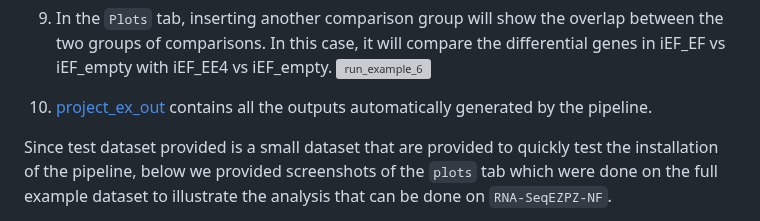
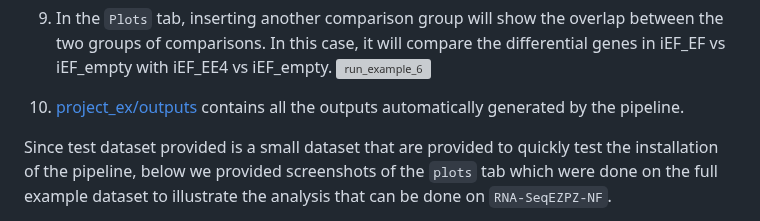
Before and after one commit to yzhang18/RNA-SeqEZPZ-NF, a Markdown page: README.md, the part around the change. Rendered like a GitHub page; grey boxes are pictures that could not be loaded.

````diff
--- a/README.md
+++ b/README.md
@@ -142,7 +142,7 @@ These are the steps to get human hg19 references to run this pipeline.
    In this case, it will compare the differential genes in iEF_EF vs iEF_empty with iEF_EE4 vs iEF_empty.
    ![run_example_6](assets/run_example_6.png)
 
-11. [project_ex_out](project_ex_out) contains all the outputs automatically generated by the pipeline.
+11. [project_ex/outputs](project_ex/outputs) contains all the outputs automatically generated by the pipeline.
 
 Since test dataset provided is a small dataset that are provided to quickly test the installation of the pipeline, below we provided screenshots of the ```plots``` tab
 which were done on the full example dataset to illustrate the analysis that can be done on ```RNA-SeqEZPZ-NF```.
````
